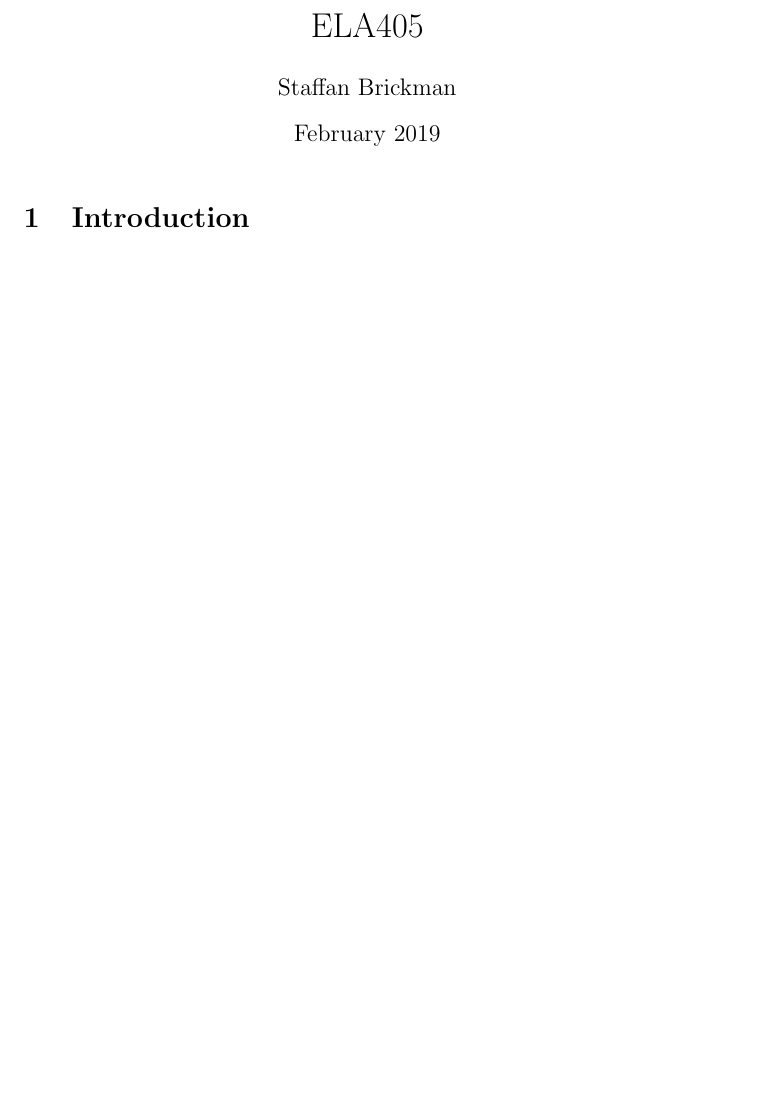
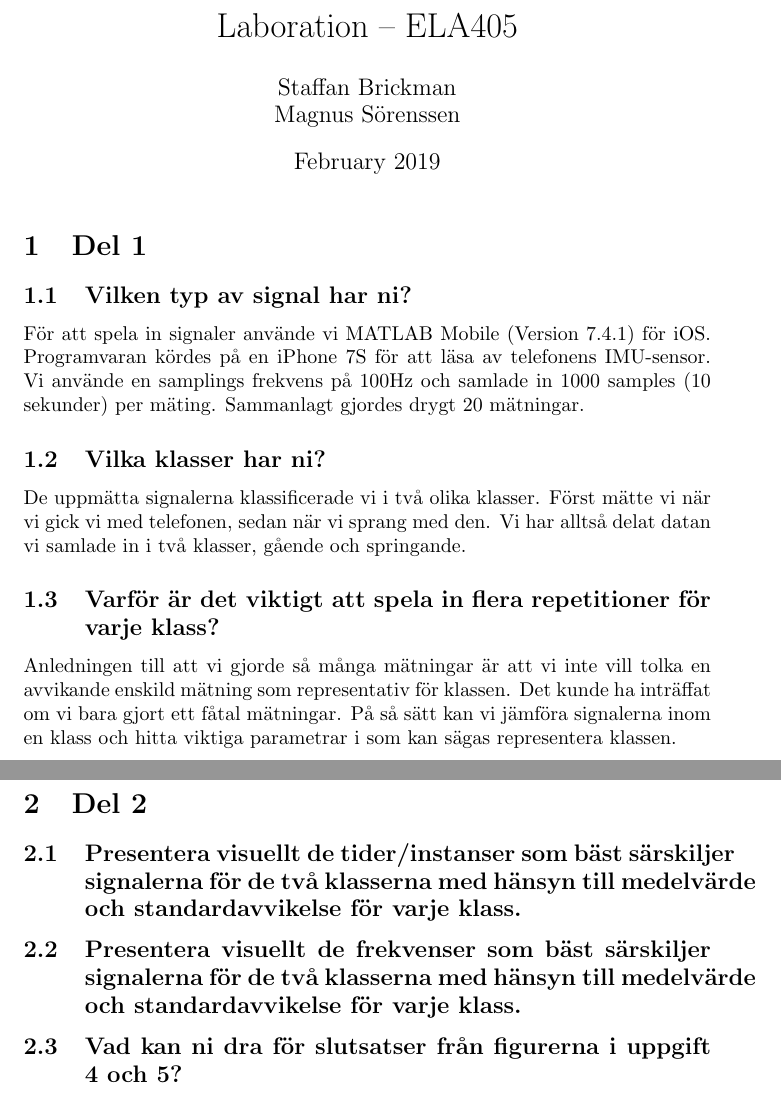
Before and after one commit to kanaljen/ELA405, a LaTeX document (main.tex): part of the page before the commit and two parts of pages 1 and 2 of 2 after it, the two joined at a grey line, cut so that both start at the same text, the shorter picture padded with empty space. Compiled offline with pdfLaTeX.

Commit message:
Updates from Overleaf

```diff
--- a/main.tex
+++ b/main.tex
@@ -1,14 +1,25 @@
 \documentclass{article}
 \usepackage[utf8]{inputenc}
 
-\title{ELA405}
-\author{Staffan Brickman}
+\title{Laboration – ELA405}
+\author{Staffan Brickman \\ Magnus Sörenssen}
 \date{February 2019}
 
 \begin{document}
 
 \maketitle
 
-\section{Introduction}
+\section{Del 1}
+\subsection{Vilken typ av signal har ni?}
+För att spela in signaler använde vi MATLAB Mobile (Version 7.4.1) för iOS. Programvaran kördes på en iPhone 7S för att läsa av telefonens IMU-sensor. Vi använde en samplings frekvens på 100Hz och samlade in 1000 samples (10 sekunder) per mäting. Sammanlagt gjordes drygt 20 mätningar.
+\subsection{Vilka klasser har ni?}
+De uppmätta signalerna klassificerade vi i två olika klasser. Först mätte vi när vi gick vi med telefonen, sedan när vi sprang med den. Vi har alltså delat datan vi samlade in i två klasser, gående och springande.
+\subsection{Varför är det viktigt att spela in flera repetitioner för varje klass?}
+Anledningen till att vi gjorde så många mätningar är att vi inte vill tolka en avvikande enskild mätning som representativ för klassen. Det kunde ha inträffat om vi bara gjort ett fåtal mätningar. På så sätt kan vi jämföra signalerna inom en klass och hitta viktiga parametrar i som kan sägas representera klassen.
+\newpage
+\section{Del 2}
+\subsection{Presentera visuellt de tider/instanser som bäst särskiljer signalerna för de två klasserna med hänsyn till medelvärde och standardavvikelse för varje klass.}
+\subsection{Presentera visuellt de frekvenser som bäst särskiljer signalerna för de två klasserna med hänsyn till medelvärde och standardavvikelse för varje klass.}
+\subsection{Vad kan ni dra för slutsatser från figurerna i uppgift 4 och 5?}
 
 \end{document}
```
